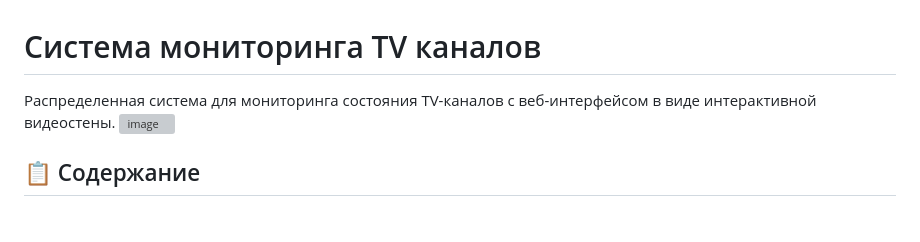
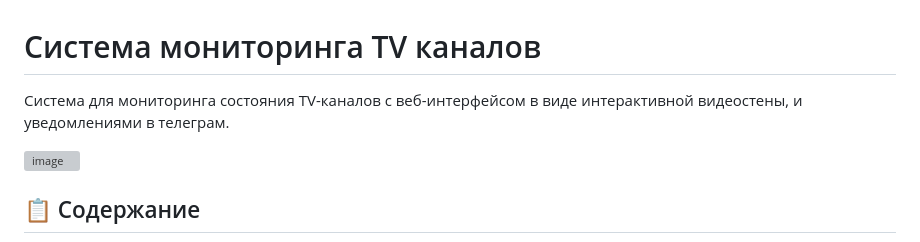
Before and after one commit to Eugenikus/channels_wall, a Markdown page: README.md, the part around the change. Drawn GitHub-style; grey boxes are pictures that could not be loaded.

```diff
--- a/README.md
+++ b/README.md
@@ -1,6 +1,7 @@
 # Система мониторинга TV каналов
 
-Распределенная система для мониторинга состояния TV-каналов с веб-интерфейсом в виде интерактивной видеостены.
+Cистема для мониторинга состояния TV-каналов с веб-интерфейсом в виде интерактивной видеостены, и уведомлениями в телеграм.
+
 <img width="1920" height="1080" alt="image" src="https://github.com/user-attachments/assets/b16bba61-9ae7-4b83-9881-e7ef58885ffa" />
 
 ## 📋 Содержание
```
